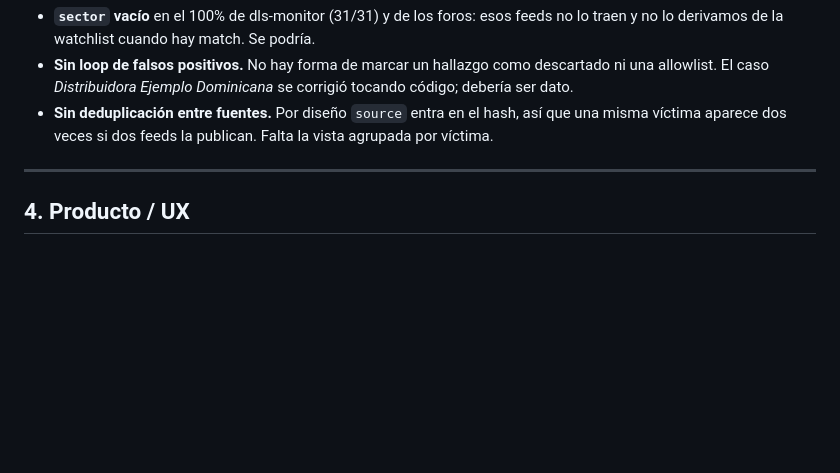
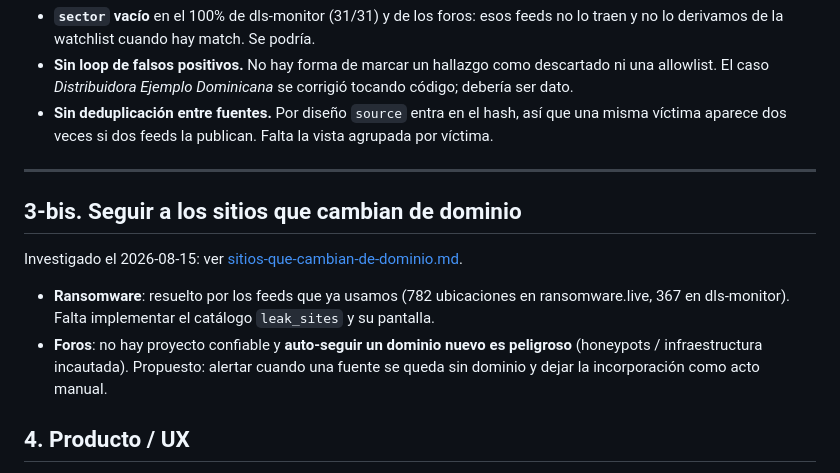
Before and after one commit to gutes/leaks-monitor, a Markdown page: docs/pendientes.md, the part around the change. Drawn GitHub-style; blank space fills up the shorter version.

```diff
--- a/docs/pendientes.md
+++ b/docs/pendientes.md
@@ -81,6 +81,17 @@ Las tomé yo para no bloquear. Todas son reversibles.
 
 ---
 
+## 3-bis. Seguir a los sitios que cambian de dominio
+
+Investigado el 2026-08-15: ver [sitios-que-cambian-de-dominio.md](sitios-que-cambian-de-dominio.md).
+
+- **Ransomware**: resuelto por los feeds que ya usamos (782 ubicaciones en
+  ransomware.live, 367 en dls-monitor). Falta implementar el catálogo `leak_sites`
+  y su pantalla.
+- **Foros**: no hay proyecto confiable y **auto-seguir un dominio nuevo es
+  peligroso** (honeypots / infraestructura incautada). Propuesto: alertar cuando
+  una fuente se queda sin dominio y dejar la incorporación como acto manual.
+
 ## 4. Producto / UX
 
 - **Conectar "Actualizar" a `POST /api/runs`** (ver sección 0). Es lo más chico
```
Also changed, not shown: docs/sitios-que-cambian-de-dominio.md (added, +83 -0 lines).
